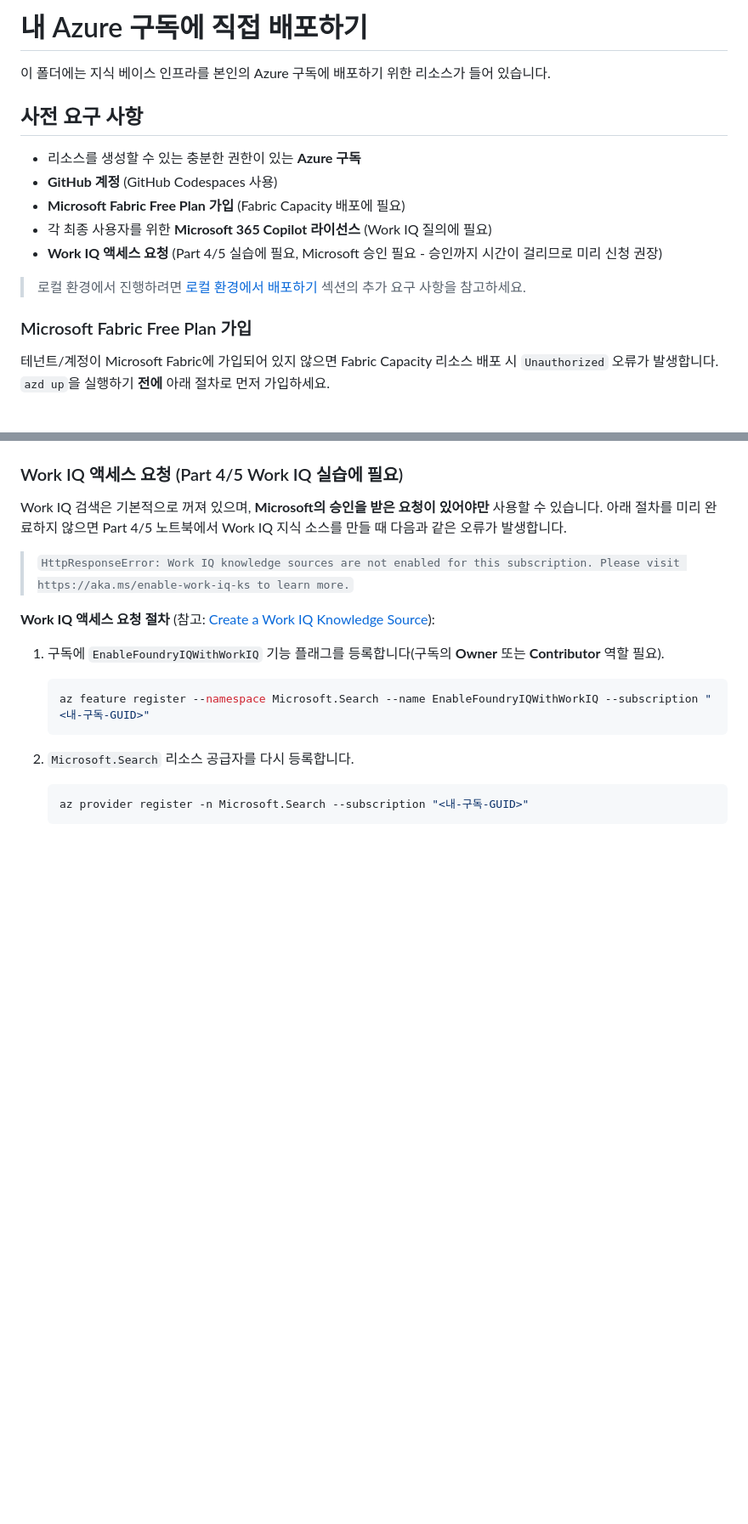
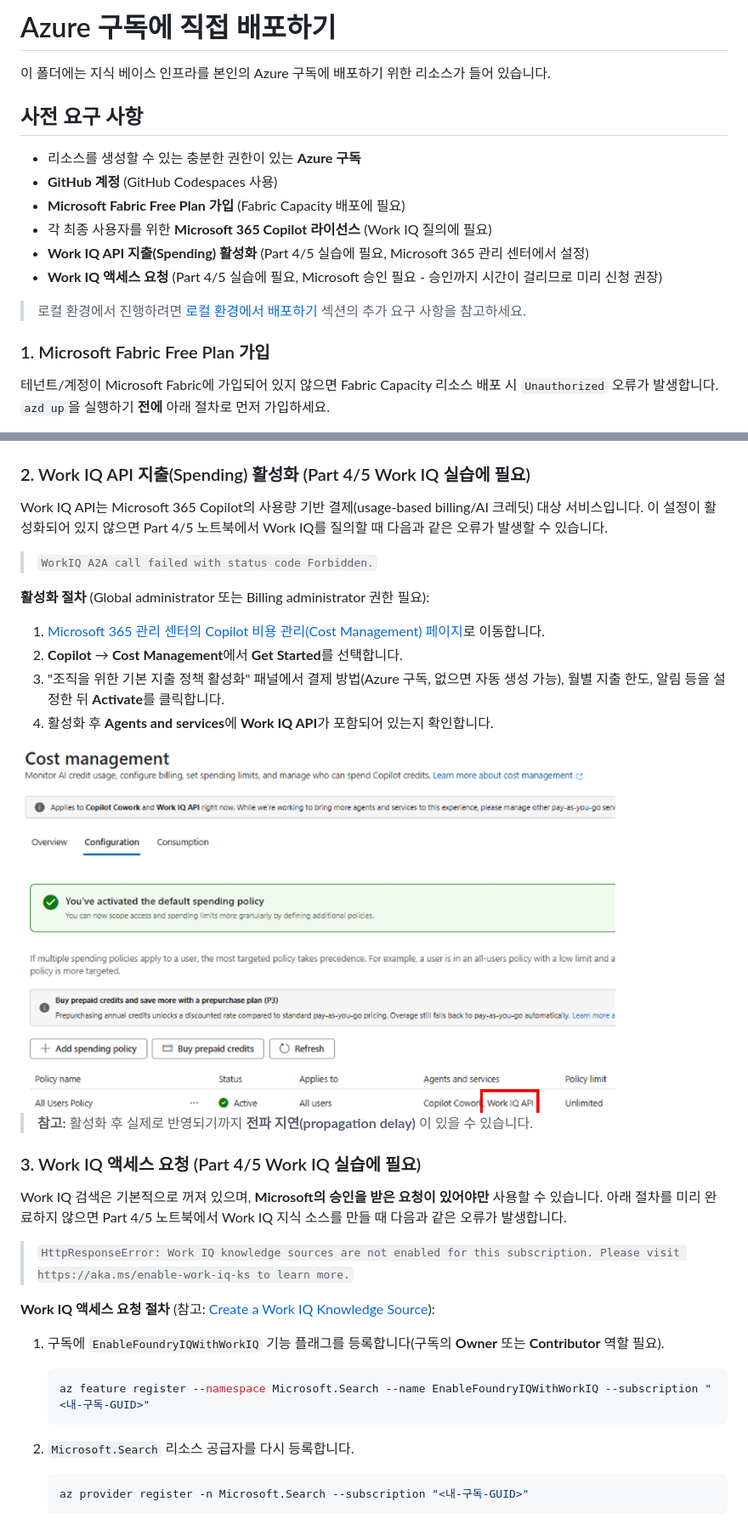
Before and after one commit to wonsungso/ms-four-iq-workshop, a Markdown page: deploy_yourself.md, 2 parts joined by grey strips. Shown at 85% size. Drawn GitHub-style; pictures changed too: img/m365_admin_copilot_workiq_enable.png (added); blank space fills up the shorter version.

Commit message:
Document Work IQ API spending activation prerequisite; collapse local deploy section

```diff
--- a/deploy_yourself.md
+++ b/deploy_yourself.md
@@ -1,4 +1,4 @@
-# 내 Azure 구독에 직접 배포하기
+# Azure 구독에 직접 배포하기
 
 이 폴더에는 지식 베이스 인프라를 본인의 Azure 구독에 배포하기 위한 리소스가 들어 있습니다.
 
@@ -8,11 +8,12 @@
 - **GitHub 계정** (GitHub Codespaces 사용)
 - **Microsoft Fabric Free Plan 가입** (Fabric Capacity 배포에 필요)
 - 각 최종 사용자를 위한 **Microsoft 365 Copilot 라이선스** (Work IQ 질의에 필요)
+- **Work IQ API 지출(Spending) 활성화** (Part 4/5 실습에 필요, Microsoft 365 관리 센터에서 설정)
 - **Work IQ 액세스 요청** (Part 4/5 실습에 필요, Microsoft 승인 필요 - 승인까지 시간이 걸리므로 미리 신청 권장)
 
 > 로컬 환경에서 진행하려면 [로컬 환경에서 배포하기](#대안-로컬-환경에서-배포하기) 섹션의 추가 요구 사항을 참고하세요.
 
-### Microsoft Fabric Free Plan 가입
+### 1. Microsoft Fabric Free Plan 가입
 
 테넌트/계정이 Microsoft Fabric에 가입되어 있지 않으면 Fabric Capacity 리소스 배포 시 `Unauthorized` 오류가 발생합니다. `azd up`을 실행하기 **전에** 아래 절차로 먼저 가입하세요.
 
@@ -25,7 +26,25 @@
 
 <img src="img/signup_fabric_2.png" alt="Microsoft Fabric Free Plan 가입 완료 화면" width="400"/>
 
-### Work IQ 액세스 요청 (Part 4/5 Work IQ 실습에 필요)
+### 2. Work IQ API 지출(Spending) 활성화 (Part 4/5 Work IQ 실습에 필요)
+
+Work IQ API는 Microsoft 365 Copilot의 사용량 기반 결제(usage-based billing/AI 크레딧) 대상 서비스입니다.
+이 설정이 활성화되어 있지 않으면 Part 4/5 노트북에서 Work IQ를 질의할 때 다음과 같은 오류가 발생할 수 있습니다.
+
+> `WorkIQ A2A call failed with status code Forbidden.`
+
+**활성화 절차** (Global administrator 또는 Billing administrator 권한 필요):
+
+1. [Microsoft 365 관리 센터의 Copilot 비용 관리(Cost Management) 페이지](https://admin.cloud.microsoft/#/copilot/costmanagement/configuration)로 이동합니다.
+2. **Copilot** → **Cost Management**에서 **Get Started**를 선택합니다.
+3. "조직을 위한 기본 지출 정책 활성화" 패널에서 결제 방법(Azure 구독, 없으면 자동 생성 가능), 월별 지출 한도, 알림 등을 설정한 뒤 **Activate**를 클릭합니다.
+4. 활성화 후 **Agents and services**에 **Work IQ API**가 포함되어 있는지 확인합니다.
+
+<img src="img/m365_admin_copilot_workiq_enable.png" alt="Microsoft 365 관리 센터에서 Work IQ API 지출 활성화" width="700"/>
+
+> **참고:** 활성화 후 실제로 반영되기까지 **전파 지연(propagation delay)** 이 있을 수 있습니다.
+
+### 3. Work IQ 액세스 요청 (Part 4/5 Work IQ 실습에 필요)
 
 Work IQ 검색은 기본적으로 꺼져 있으며, **Microsoft의 승인을 받은 요청이 있어야만** 사용할 수 있습니다. 아래 절차를 미리 완료하지 않으면 Part 4/5 노트북에서 Work IQ 지식 소스를 만들 때 다음과 같은 오류가 발생합니다.
 
```
Also changed, not shown: other parts of deploy_yourself.md (+4 -1 lines).
